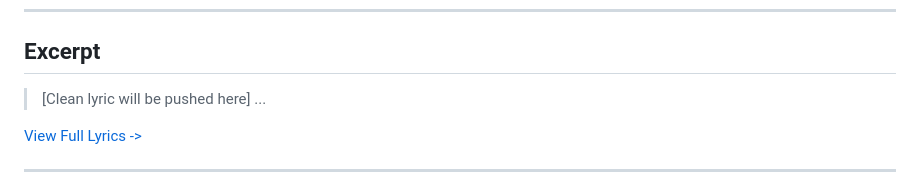
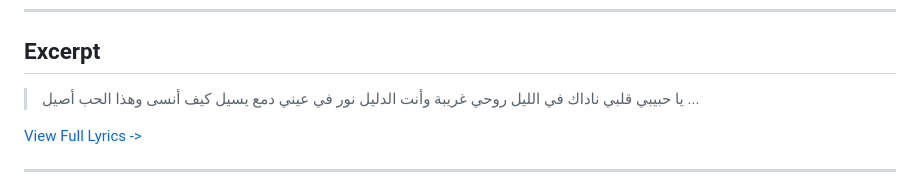
Before and after one commit to ImAbuSayed/ma-kenti-3aref-you-didnt-know, a Markdown page: README.md, the part around the change. GitHub-like rendering.

Commit message:
docs: Update readme excerpt

```diff
--- a/README.md
+++ b/README.md
@@ -19,7 +19,10 @@
 
 ## Excerpt
 
-> [Clean lyric will be pushed here]
+> يا حبيبي قلبي ناداك في الليل
+> روحي غريبة وأنت الدليل
+> نور في عيني دمع يسيل
+> كيف أنسى وهذا الحب أصيل
 > ...
 
 [View Full Lyrics ->](./lyrics.txt)
```
